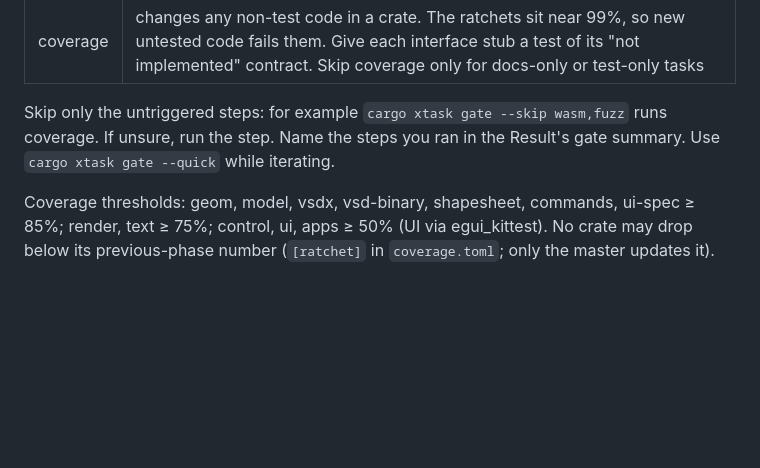
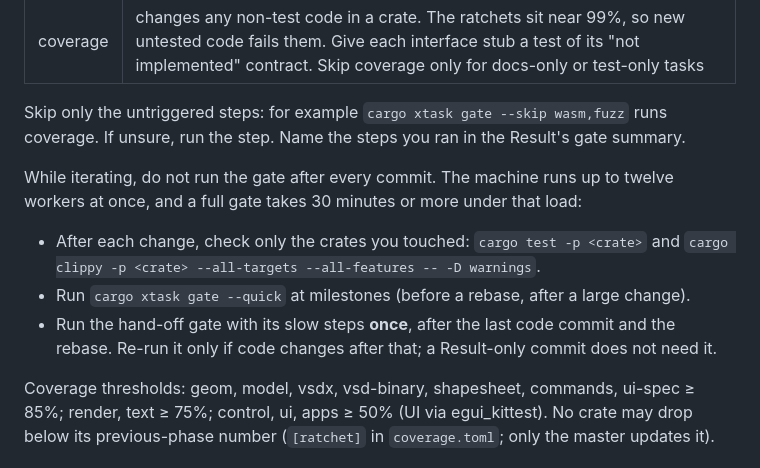
Before and after one commit to aprajnaparamita/ferrogram, a Markdown page: AGENTS.md, the part around the change. Rendered like a GitHub page; blank space fills up the shorter version.

Commit message:
docs(agents): run the full gate once, at hand-off
Workers were running the full gate after every commit, which with
several workers at once takes 30 minutes or more each time. Iterate
with per-crate tests and clippy, use the quick gate at milestones, and
run the hand-off gate with its slow steps once at the end. The merge
gate is unchanged, so what reaches main is checked the same way.

Co-Authored-By: Claude Opus 5.5 <noreply@anthropic.com>

```diff
--- a/AGENTS.md
+++ b/AGENTS.md
@@ -115,7 +115,13 @@ Slow steps a worker adds to the hand-off gate:
 | fuzz | touches a `crates/*/fuzz` directory, or changes the public API of a crate that has one (`ui-spec`, `vsdx`, `render`, `ui`) |
 | coverage | changes any non-test code in a crate. The ratchets sit near 99%, so new untested code fails them. Give each interface stub a test of its "not implemented" contract. Skip coverage only for docs-only or test-only tasks |
 
-Skip only the untriggered steps: for example `cargo xtask gate --skip wasm,fuzz` runs coverage. If unsure, run the step. Name the steps you ran in the Result's gate summary. Use `cargo xtask gate --quick` while iterating.
+Skip only the untriggered steps: for example `cargo xtask gate --skip wasm,fuzz` runs coverage. If unsure, run the step. Name the steps you ran in the Result's gate summary.
+
+While iterating, do not run the gate after every commit. The machine runs up to twelve workers at once, and a full gate takes 30 minutes or more under that load:
+
+- After each change, check only the crates you touched: `cargo test -p <crate>` and `cargo clippy -p <crate> --all-targets --all-features -- -D warnings`.
+- Run `cargo xtask gate --quick` at milestones (before a rebase, after a large change).
+- Run the hand-off gate with its slow steps **once**, after the last code commit and the rebase. Re-run it only if code changes after that; a Result-only commit does not need it.
 
 Coverage thresholds: geom, model, vsdx, vsd-binary, shapesheet, commands, ui-spec ≥ 85%; render, text ≥ 75%; control, ui, apps ≥ 50% (UI via egui_kittest). No crate may drop below its previous-phase number (`[ratchet]` in `coverage.toml`; only the master updates it).
 
```
